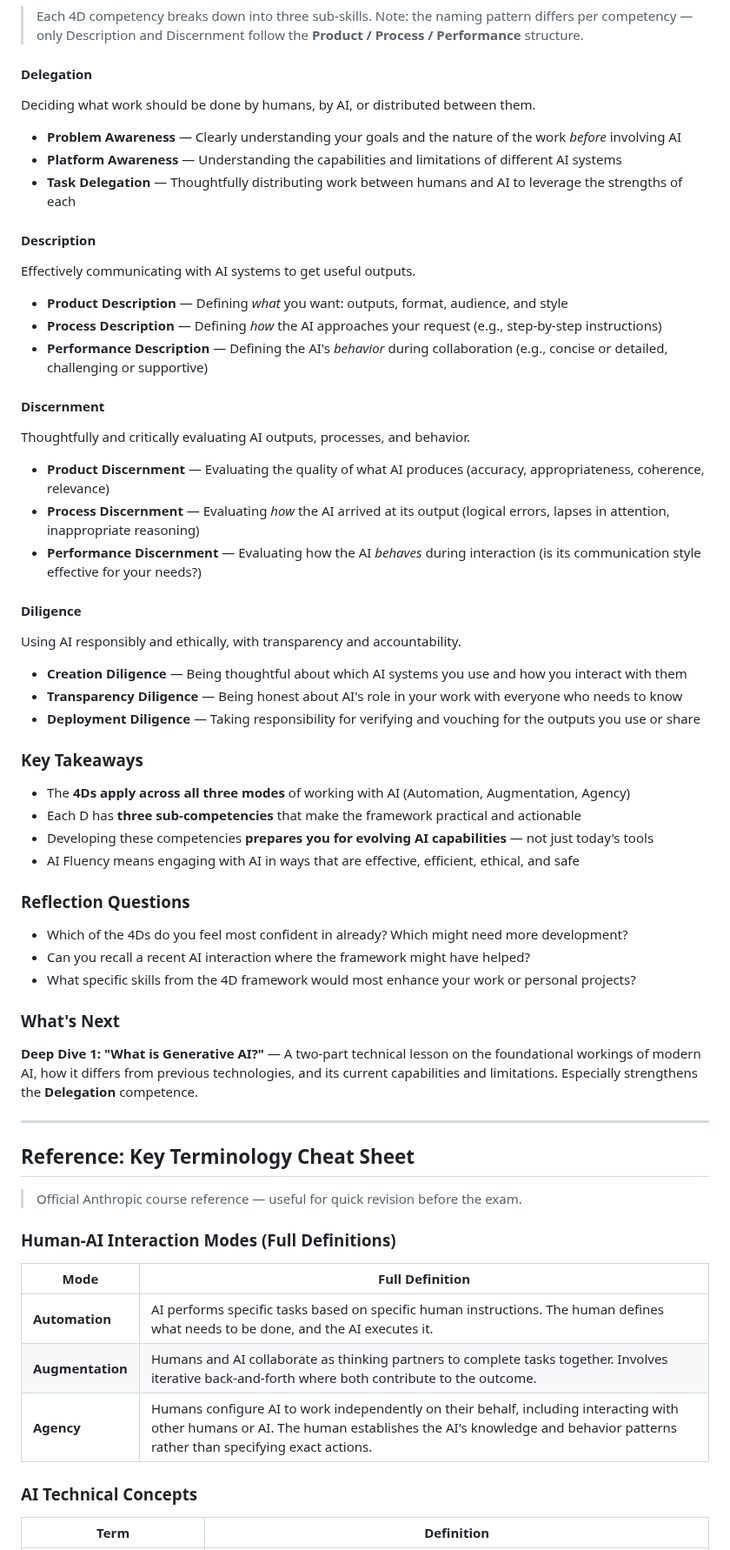
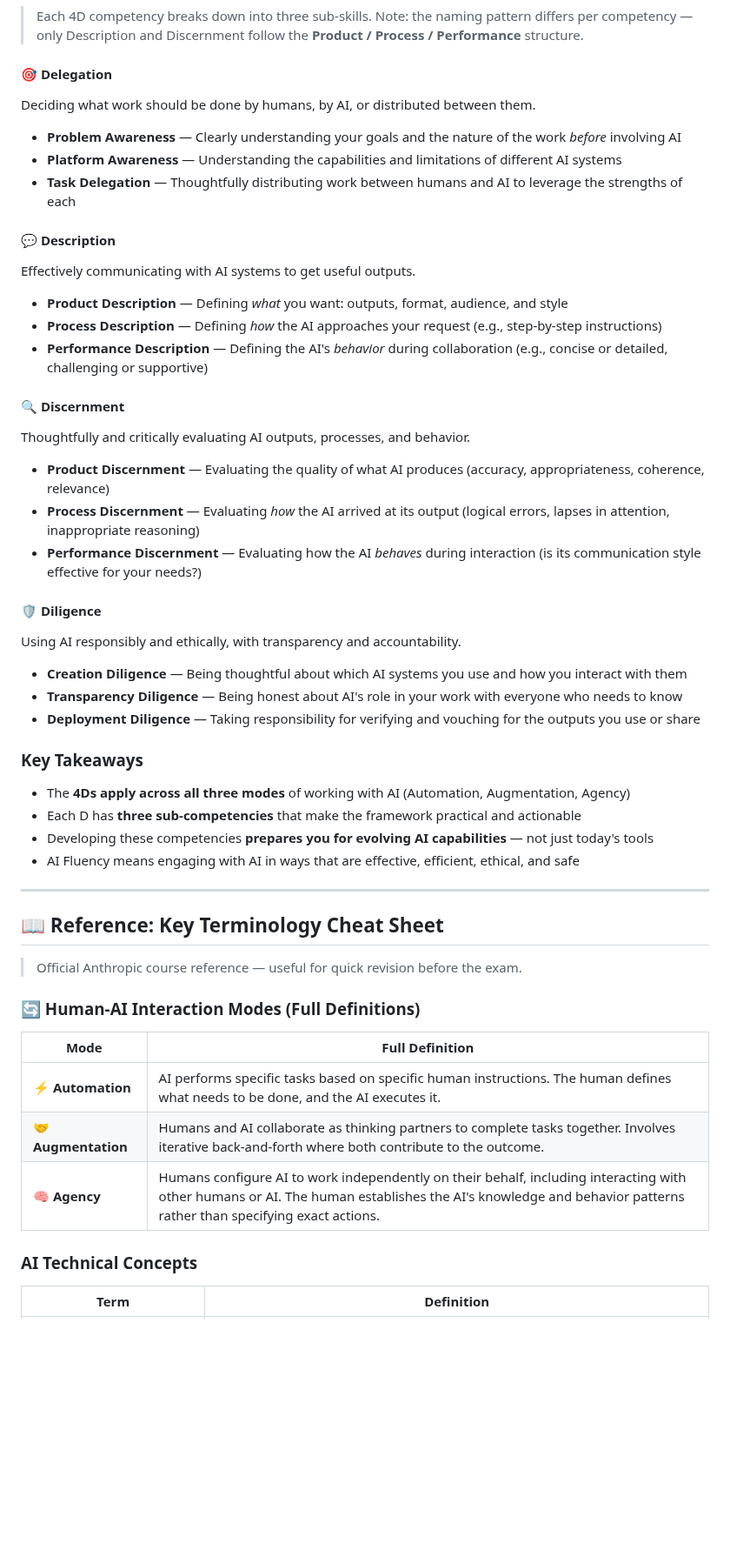
Before and after one commit to AvetBadalyan/Claude-AI-course-notes, a Markdown page: README.md, the part around one of its changes. Shown at 87% size. Rendered like a GitHub page; blank space fills up the shorter version.

```diff
--- a/README.md
+++ b/README.md
@@ -79,25 +86,25 @@ The four competencies work **together** across all three modes of AI engagement
 
 > Each 4D competency breaks down into three sub-skills. Note: the naming pattern differs per competency — only Description and Discernment follow the **Product / Process / Performance** structure.
 
-#### Delegation
+#### 🎯 Delegation
 Deciding what work should be done by humans, by AI, or distributed between them.
 - **Problem Awareness** — Clearly understanding your goals and the nature of the work *before* involving AI
 - **Platform Awareness** — Understanding the capabilities and limitations of different AI systems
 - **Task Delegation** — Thoughtfully distributing work between humans and AI to leverage the strengths of each
 
-#### Description
+#### 💬 Description
 Effectively communicating with AI systems to get useful outputs.
 - **Product Description** — Defining *what* you want: outputs, format, audience, and style
 - **Process Description** — Defining *how* the AI approaches your request (e.g., step-by-step instructions)
 - **Performance Description** — Defining the AI's *behavior* during collaboration (e.g., concise or detailed, challenging or supportive)
 
-#### Discernment
+#### 🔍 Discernment
 Thoughtfully and critically evaluating AI outputs, processes, and behavior.
 - **Product Discernment** — Evaluating the quality of what AI produces (accuracy, appropriateness, coherence, relevance)
 - **Process Discernment** — Evaluating *how* the AI arrived at its output (logical errors, lapses in attention, inappropriate reasoning)
 - **Performance Discernment** — Evaluating how the AI *behaves* during interaction (is its communication style effective for your needs?)
 
-#### Diligence
+#### 🛡️ Diligence
 Using AI responsibly and ethically, with transparency and accountability.
 - **Creation Diligence** — Being thoughtful about which AI systems you use and how you interact with them
 - **Transparency Diligence** — Being honest about AI's role in your work with everyone who needs to know
@@ -109,27 +116,19 @@ Using AI responsibly and ethically, with transparency and accountability.
 - Developing these competencies **prepares you for evolving AI capabilities** — not just today's tools
 - AI Fluency means engaging with AI in ways that are effective, efficient, ethical, and safe
 
-### Reflection Questions
-- Which of the 4Ds do you feel most confident in already? Which might need more development?
-- Can you recall a recent AI interaction where the framework might have helped?
-- What specific skills from the 4D framework would most enhance your work or personal projects?
-
-### What's Next
-**Deep Dive 1: "What is Generative AI?"** — A two-part technical lesson on the foundational workings of modern AI, how it differs from previous technologies, and its current capabilities and limitations. Especially strengthens the **Delegation** competence.
-
 ---
 
-## Reference: Key Terminology Cheat Sheet
+## 📖 Reference: Key Terminology Cheat Sheet
 
 > Official Anthropic course reference — useful for quick revision before the exam.
 
-### Human-AI Interaction Modes (Full Definitions)
+### 🔄 Human-AI Interaction Modes (Full Definitions)
 
 | Mode | Full Definition |
 |------|-----------------|
-| **Automation** | AI performs specific tasks based on specific human instructions. The human defines what needs to be done, and the AI executes it. |
-| **Augmentation** | Humans and AI collaborate as thinking partners to complete tasks together. Involves iterative back-and-forth where both contribute to the outcome. |
-| **Agency** | Humans configure AI to work independently on their behalf, including interacting with other humans or AI. The human establishes the AI's knowledge and behavior patterns rather than specifying exact actions. |
+| ⚡ **Automation** | AI performs specific tasks based on specific human instructions. The human defines what needs to be done, and the AI executes it. |
+| 🤝 **Augmentation** | Humans and AI collaborate as thinking partners to complete tasks together. Involves iterative back-and-forth where both contribute to the outcome. |
+| 🧠 **Agency** | Humans configure AI to work independently on their behalf, including interacting with other humans or AI. The human establishes the AI's knowledge and behavior patterns rather than specifying exact actions. |
 
 ### AI Technical Concepts
 
```
Also changed, not shown: other parts of README.md (+14 -7 lines), assets/4d-framework-flow.png (added), assets/fluent-ai-use.png (added), assets/three-ways-to-interact.png (added).
